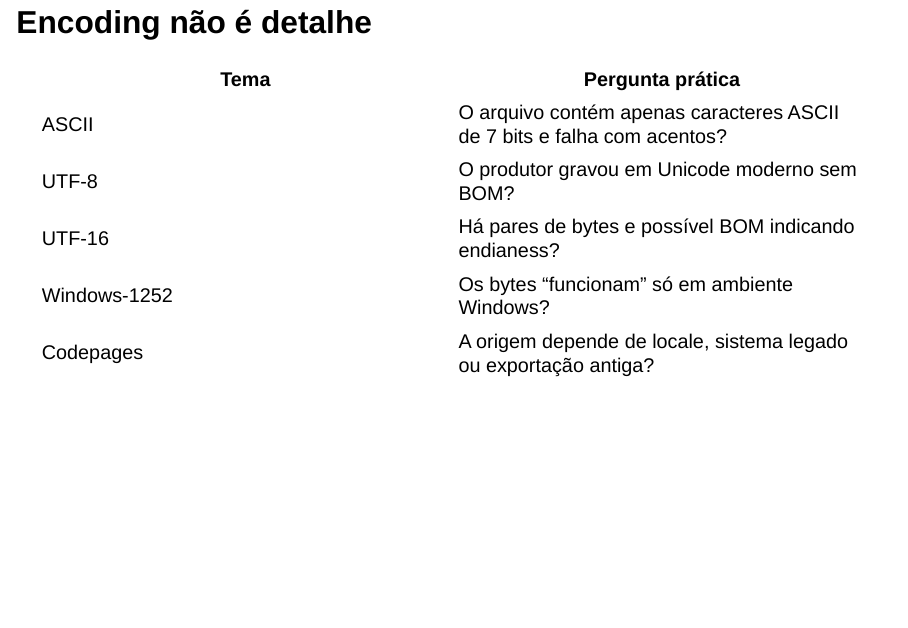
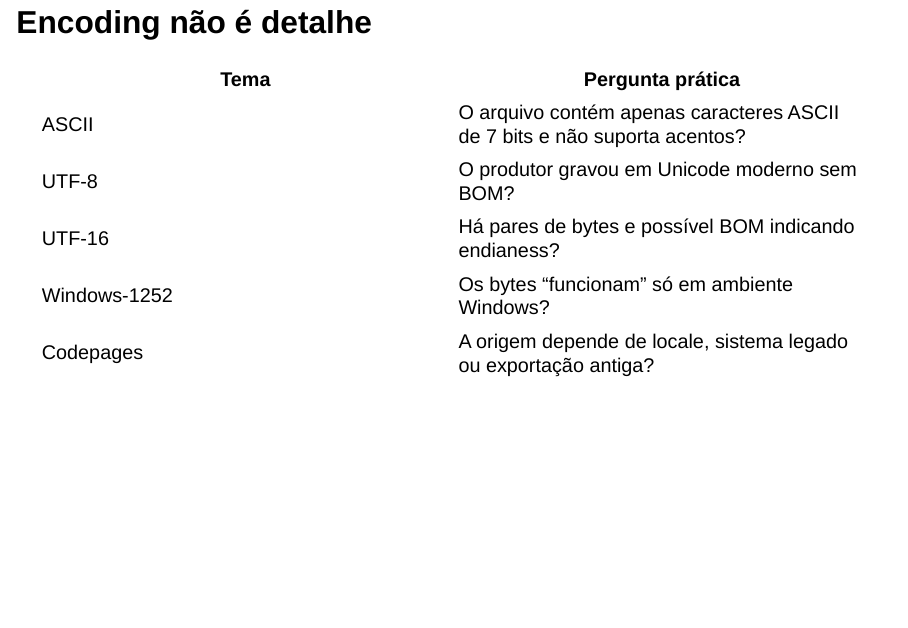
Before and after one commit to mvf-each-usp/data-hell-on-earth, a Quarto document (index.qmd): page 4 of 12. Rendered offline with R 4.5, knitr and Pandoc in place of Quarto, with nearby package versions; drawn as Slidy slides in place of the format the file asks for.

Commit message:
docs: improve encoding wording
Agent-Logs-Url: https://github.com/mvf-each-usp/hell-data-on-earth/sessions/6da24059-b85d-4004-a90d-dce6de9ceb2c

Co-authored-by: mvf-each-usp <161223310+mvf-each-usp@users.noreply.github.com>

```diff
--- a/index.qmd
+++ b/index.qmd
@@ -34,7 +34,7 @@ Quando a importação falha, os sintomas costumam aparecer como:
 
 | Tema | Pergunta prática |
 |---|---|
-| ASCII | O arquivo contém apenas caracteres ASCII de 7 bits e falha com acentos? |
+| ASCII | O arquivo contém apenas caracteres ASCII de 7 bits e não suporta acentos? |
 | UTF-8 | O produtor gravou em Unicode moderno sem BOM? |
 | UTF-16 | Há pares de bytes e possível BOM indicando endianess? |
 | Windows-1252 | Os bytes “funcionam” só em ambiente Windows? |
```
Also changed, not shown: react-demo.html.
